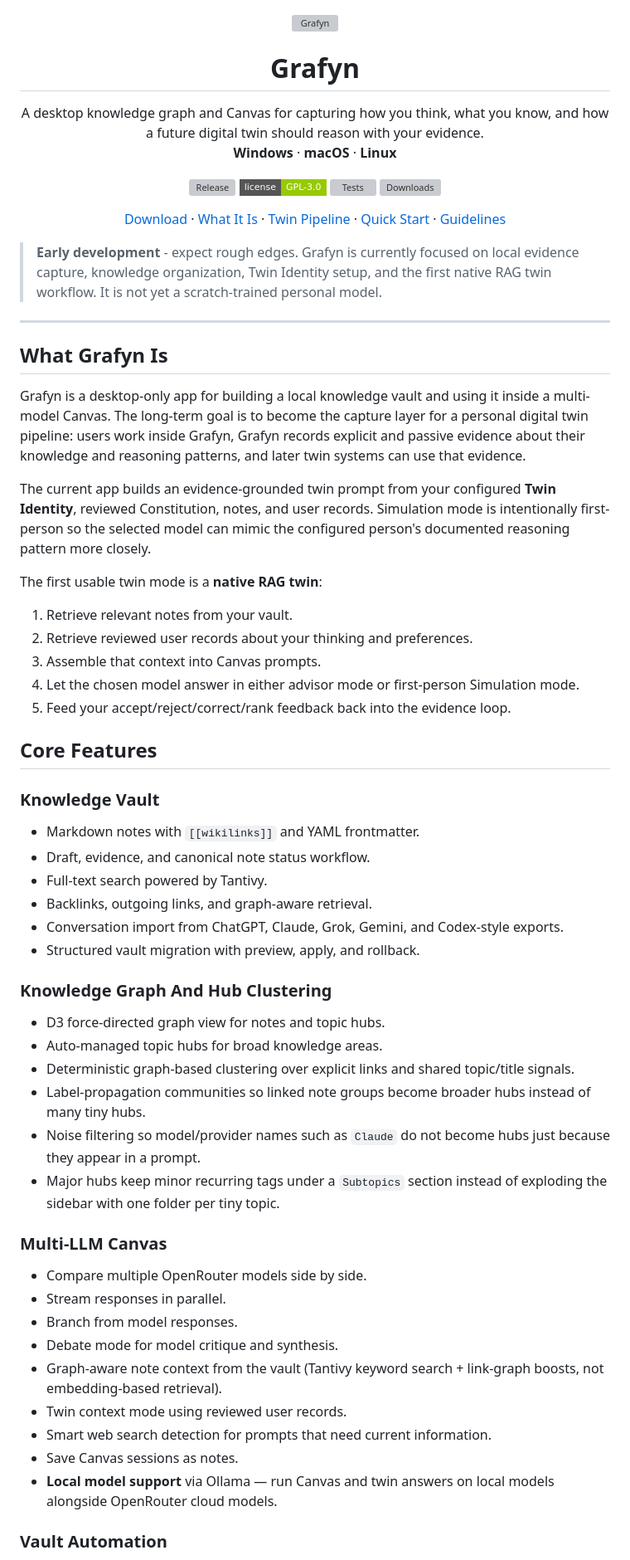
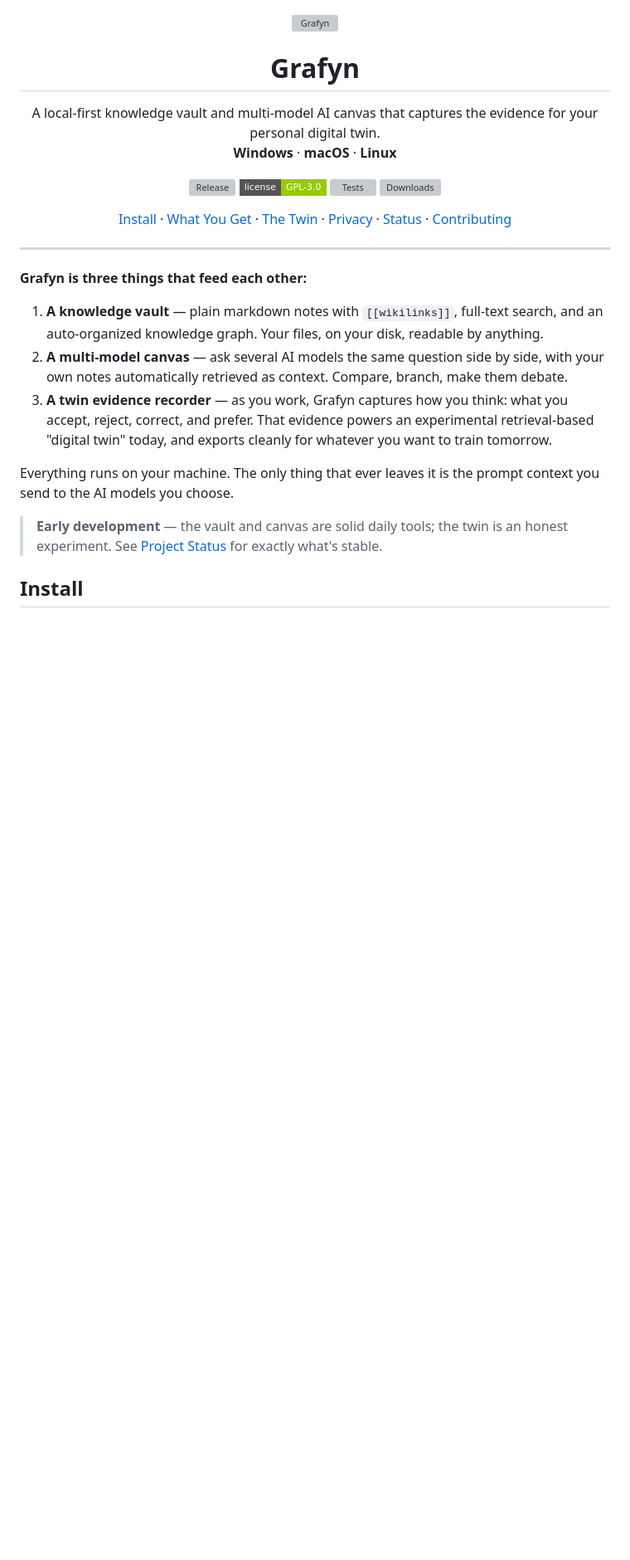
Before and after one commit to WKJBryan/Grafyn, a Markdown page: README.md, the part around one of its changes. Shown at 83% size. GitHub-like rendering; badges without logos; blank space fills up the shorter version; grey boxes are pictures that could not be loaded.

```diff
--- a/README.md
+++ b/README.md
@@ -5,7 +5,7 @@
 <h1 align="center">Grafyn</h1>
 
 <p align="center">
-  A desktop knowledge graph and Canvas for capturing how you think, what you know, and how a future digital twin should reason with your evidence.
+  A local-first knowledge vault and multi-model AI canvas that captures the evidence for your personal digital twin.
   <br>
   <strong>Windows</strong> &middot; <strong>macOS</strong> &middot; <strong>Linux</strong>
 </p>
@@ -18,62 +18,25 @@
 </p>
 
 <p align="center">
-  <a href="https://github.com/WKJBryan/Grafyn/releases/latest">Download</a> &middot;
-  <a href="#what-grafyn-is">What It Is</a> &middot;
-  <a href="#twin-capture-pipeline">Twin Pipeline</a> &middot;
-  <a href="#quick-start">Quick Start</a> &middot;
-  <a href="#developer-guidelines">Guidelines</a>
+  <a href="#install">Install</a> &middot;
+  <a href="#what-you-get">What You Get</a> &middot;
+  <a href="#the-twin">The Twin</a> &middot;
+  <a href="#privacy--your-data">Privacy</a> &middot;
+  <a href="#project-status">Status</a> &middot;
+  <a href="CONTRIBUTING.md">Contributing</a>
 </p>
-
-> **Early development** - expect rough edges. Grafyn is currently focused on local evidence capture, knowledge organization, Twin Identity setup, and the first native RAG twin workflow. It is not yet a scratch-trained personal model.
 
 ---
 
-## What Grafyn Is
+**Grafyn is three things that feed each other:**
 
-Grafyn is a desktop-only app for building a local knowledge vault and using it inside a multi-model Canvas. The long-term goal is to become the capture layer for a personal digital twin pipeline: users work inside Grafyn, Grafyn records explicit and passive evidence about their knowledge and reasoning patterns, and later twin systems can use that evidence.
+1. **A knowledge vault** — plain markdown notes with `[[wikilinks]]`, full-text search, and an auto-organized knowledge graph. Your files, on your disk, readable by anything.
+2. **A multi-model canvas** — ask several AI models the same question side by side, with your own notes automatically retrieved as context. Compare, branch, make them debate.
+3. **A twin evidence recorder** — as you work, Grafyn captures how you think: what you accept, reject, correct, and prefer. That evidence powers an experimental retrieval-based "digital twin" today, and exports cleanly for whatever you want to train tomorrow.
 
-The current app builds an evidence-grounded twin prompt from your configured **Twin Identity**, reviewed Constitution, notes, and user records. Simulation mode is intentionally first-person so the selected model can mimic the configured person's documented reasoning pattern more closely.
+Everything runs on your machine. The only thing that ever leaves it is the prompt context you send to the AI models you choose.
 
-The first usable twin mode is a **native RAG twin**:
+> **Early development** — the vault and canvas are solid daily tools; the twin is an honest experiment. See [Project Status](#project-status) for exactly what's stable.
 
-1. Retrieve relevant notes from your vault.
-2. Retrieve reviewed user records about your thinking and preferences.
-3. Assemble that context into Canvas prompts.
-4. Let the chosen model answer in either advisor mode or first-person Simulation mode.
-5. Feed your accept/reject/correct/rank feedback back into the evidence loop.
+## Install
 
-## Core Features
-
-### Knowledge Vault
-
-- Markdown notes with `[[wikilinks]]` and YAML frontmatter.
-- Draft, evidence, and canonical note status workflow.
-- Full-text search powered by Tantivy.
-- Backlinks, outgoing links, and graph-aware retrieval.
-- Conversation import from ChatGPT, Claude, Grok, Gemini, and Codex-style exports.
-- Structured vault migration with preview, apply, and rollback.
-
-### Knowledge Graph And Hub Clustering
-
-- D3 force-directed graph view for notes and topic hubs.
-- Auto-managed topic hubs for broad knowledge areas.
-- Deterministic graph-based clustering over explicit links and shared topic/title signals.
-- Label-propagation communities so linked note groups become broader hubs instead of many tiny hubs.
-- Noise filtering so model/provider names such as `Claude` do not become hubs just because they appear in a prompt.
-- Major hubs keep minor recurring tags under a `Subtopics` section instead of exploding the sidebar with one folder per tiny topic.
-
-### Multi-LLM Canvas
-
-- Compare multiple OpenRouter models side by side.
-- Stream responses in parallel.
-- Branch from model responses.
-- Debate mode for model critique and synthesis.
-- Graph-aware note context from the vault (Tantivy keyword search + link-graph boosts, not embedding-based retrieval).
-- Twin context mode using reviewed user records.
-- Smart web search detection for prompts that need current information.
-- Save Canvas sessions as notes.
-- **Local model support** via Ollama — run Canvas and twin answers on local models alongside OpenRouter cloud models.
-
-### Vault Automation
-
```
Also changed, not shown: other parts of README.md (+70 -223 lines), CONTRIBUTING.md (added, +97 -0 lines).
